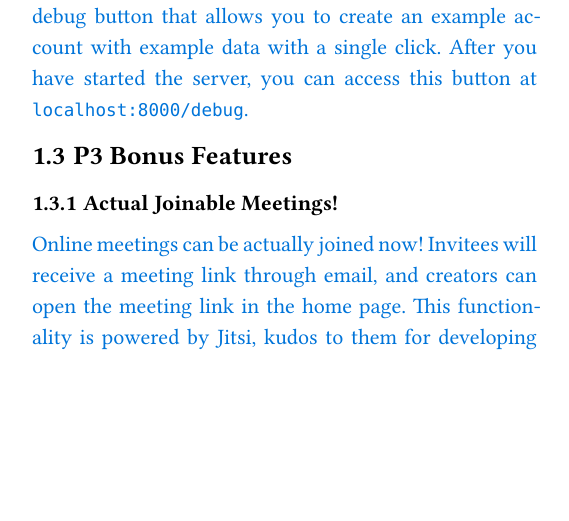
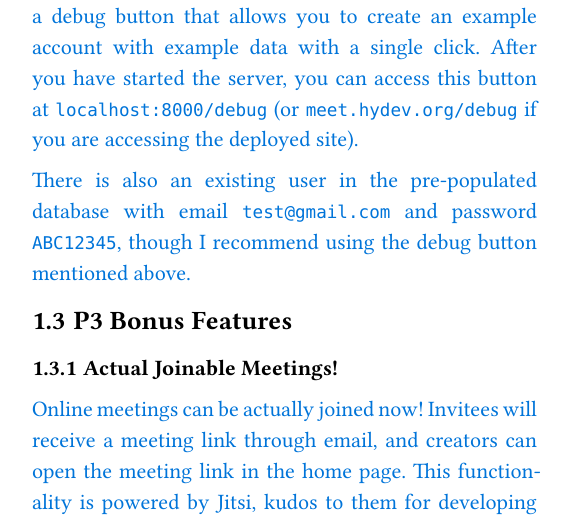
Before and after one commit to linkai-aries-ma/MeetSphere, a Typst document (docs/main.typ): part of one column of page 1 of 4, cut so that both start at the same text, the shorter picture padded with empty space. The pictures show the PDF file docs/main.pdf that the author committed with the source.

Commit message:
[U] Update doc

```diff
--- a/docs/main.typ
+++ b/docs/main.typ
@@ -46,7 +46,9 @@ docker compose up
 
 === Pre-populated database
 
-#text(blue)[To assist you in the testing process, we have created a debug button that allows you to create an example account with example data with a single click. After you have started the server, you can access this button at `localhost:8000/debug`.]
+#text(blue)[To assist you in the testing process, we have created a debug button that allows you to create an example account with example data with a single click. After you have started the server, you can access this button at `localhost:8000/debug` (or `meet.hydev.org/debug` if you are accessing the deployed site).
+
+There is also an existing user in the pre-populated database with email `test@gmail.com` and password `ABC12345`, though I recommend using the debug button mentioned above.]
 
 == P3 Bonus Features
 
```
Also changed, not shown: docs/main.pdf.
